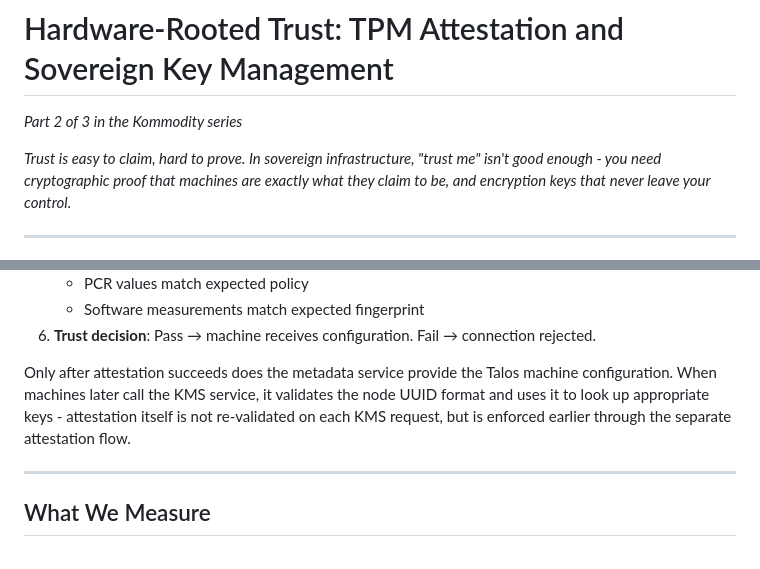
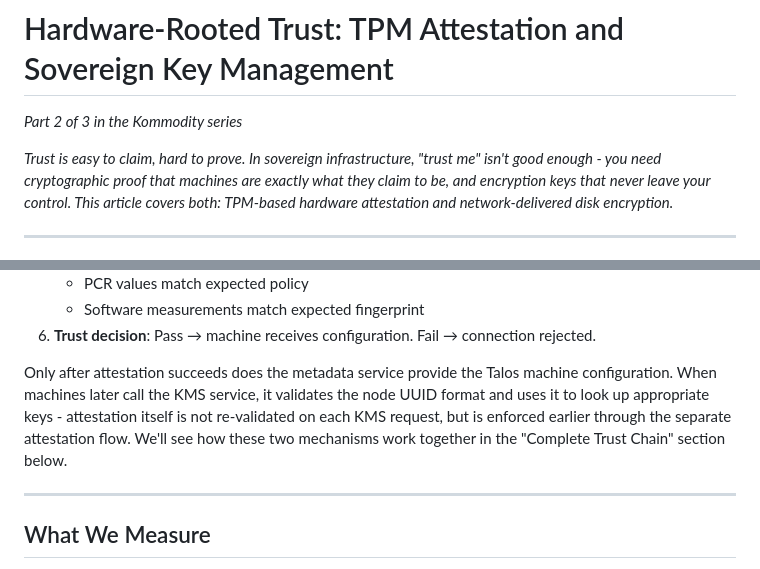
Before and after one commit to kommodity-io/kommodity, a Markdown page: articles/002_hardware_rooted_trust.md, 2 parts joined by grey strips. Rendered like a GitHub page.

```diff
--- a/articles/002_hardware_rooted_trust.md
+++ b/articles/002_hardware_rooted_trust.md
@@ -2,7 +2,7 @@
 
 *Part 2 of 3 in the Kommodity series*
 
-*Trust is easy to claim, hard to prove. In sovereign infrastructure, "trust me" isn't good enough - you need cryptographic proof that machines are exactly what they claim to be, and encryption keys that never leave your control.*
+*Trust is easy to claim, hard to prove. In sovereign infrastructure, "trust me" isn't good enough - you need cryptographic proof that machines are exactly what they claim to be, and encryption keys that never leave your control. This article covers both: TPM-based hardware attestation and network-delivered disk encryption.*
 
 ---
 
@@ -45,7 +45,7 @@ We wanted hardware-rooted trust: a machine proves its identity using its TPM bef
    - Software measurements match expected fingerprint
 6. **Trust decision**: Pass → machine receives configuration. Fail → connection rejected.
 
-Only after attestation succeeds does the metadata service provide the Talos machine configuration. When machines later call the KMS service, it validates the node UUID format and uses it to look up appropriate keys - attestation itself is not re-validated on each KMS request, but is enforced earlier through the separate attestation flow.
+Only after attestation succeeds does the metadata service provide the Talos machine configuration. When machines later call the KMS service, it validates the node UUID format and uses it to look up appropriate keys - attestation itself is not re-validated on each KMS request, but is enforced earlier through the separate attestation flow. We'll see how these two mechanisms work together in the "Complete Trust Chain" section below.
 
 ---
 
```
Also changed, not shown: articles/001_why_sovereign_cloud.md (+1 -0 lines), articles/003_zero_touch_operations.md (+3 -1 lines).
